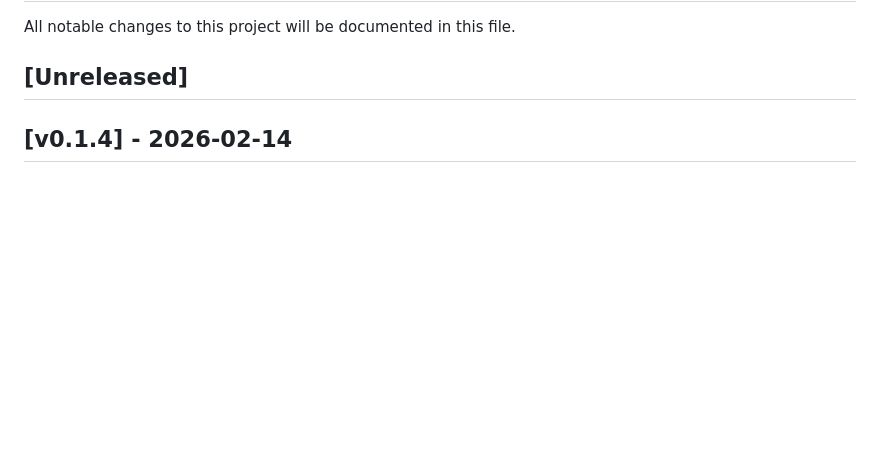
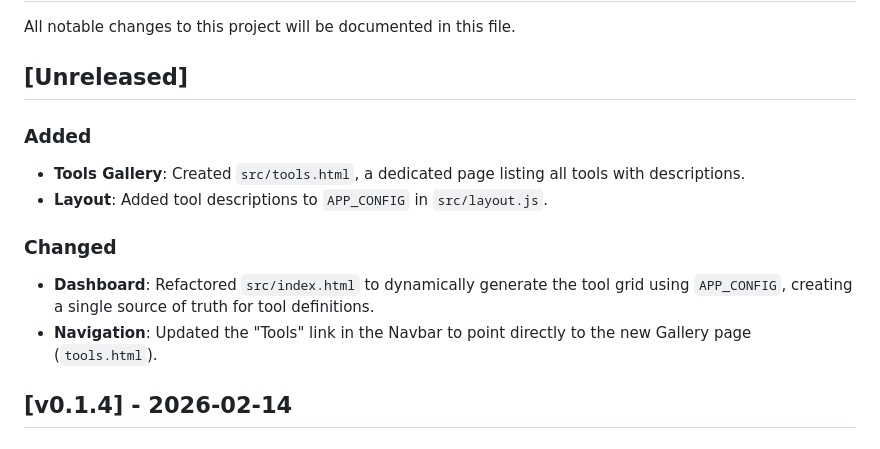
Before and after one commit to jasonbra1n/Local-LLM-Toolkit, a Markdown page: CHANGELOG.md, the part around the change. GitHub-like rendering; blank space fills up the shorter version.

```diff
--- a/CHANGELOG.md
+++ b/CHANGELOG.md
@@ -3,6 +3,14 @@
 All notable changes to this project will be documented in this file.
 
 ## [Unreleased]
+
+### Added
+- **Tools Gallery**: Created `src/tools.html`, a dedicated page listing all tools with descriptions.
+- **Layout**: Added tool descriptions to `APP_CONFIG` in `src/layout.js`.
+
+### Changed
+- **Dashboard**: Refactored `src/index.html` to dynamically generate the tool grid using `APP_CONFIG`, creating a single source of truth for tool definitions.
+- **Navigation**: Updated the "Tools" link in the Navbar to point directly to the new Gallery page (`tools.html`).
 
 ## [v0.1.4] - 2026-02-14
 
```
